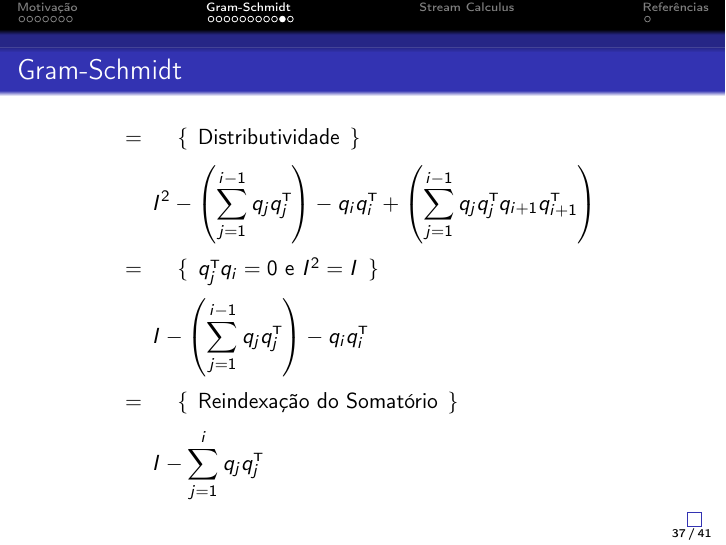
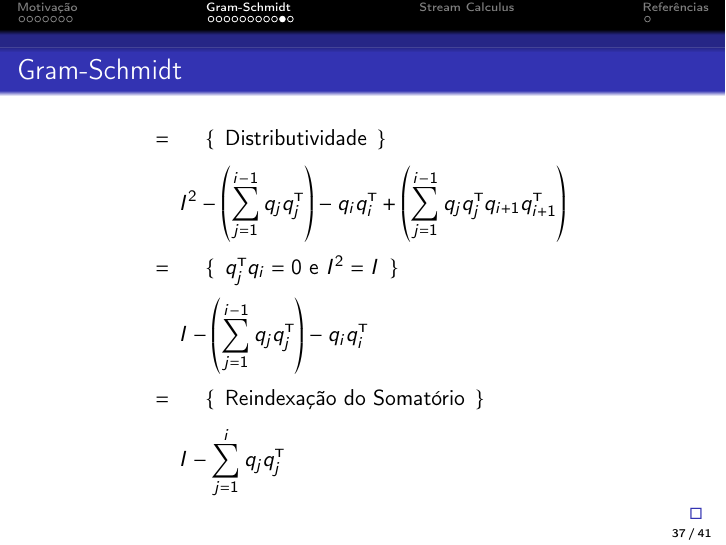
Before and after one commit to joaovictorlopezpereira/Equivalence-Between-Programs, LaTeX slides (slides/slides.tex, which reads slides/header.tex): page 37 of 41. Compiled offline with pdfLaTeX.

Commit message:
Change mathematical font

```diff
--- a/slides/header.tex
+++ b/slides/header.tex
@@ -12,6 +12,7 @@
 \usepackage{upquote}
 \usepackage{listings}
 \usepackage{hyperref}
+\usepackage{newtxmath}
 \setbeamertemplate{navigation symbols}{}
 \setbeamertemplate{footline}[page number]
 %->8-------------------------------------------------------------------------------------------8<-%
```
